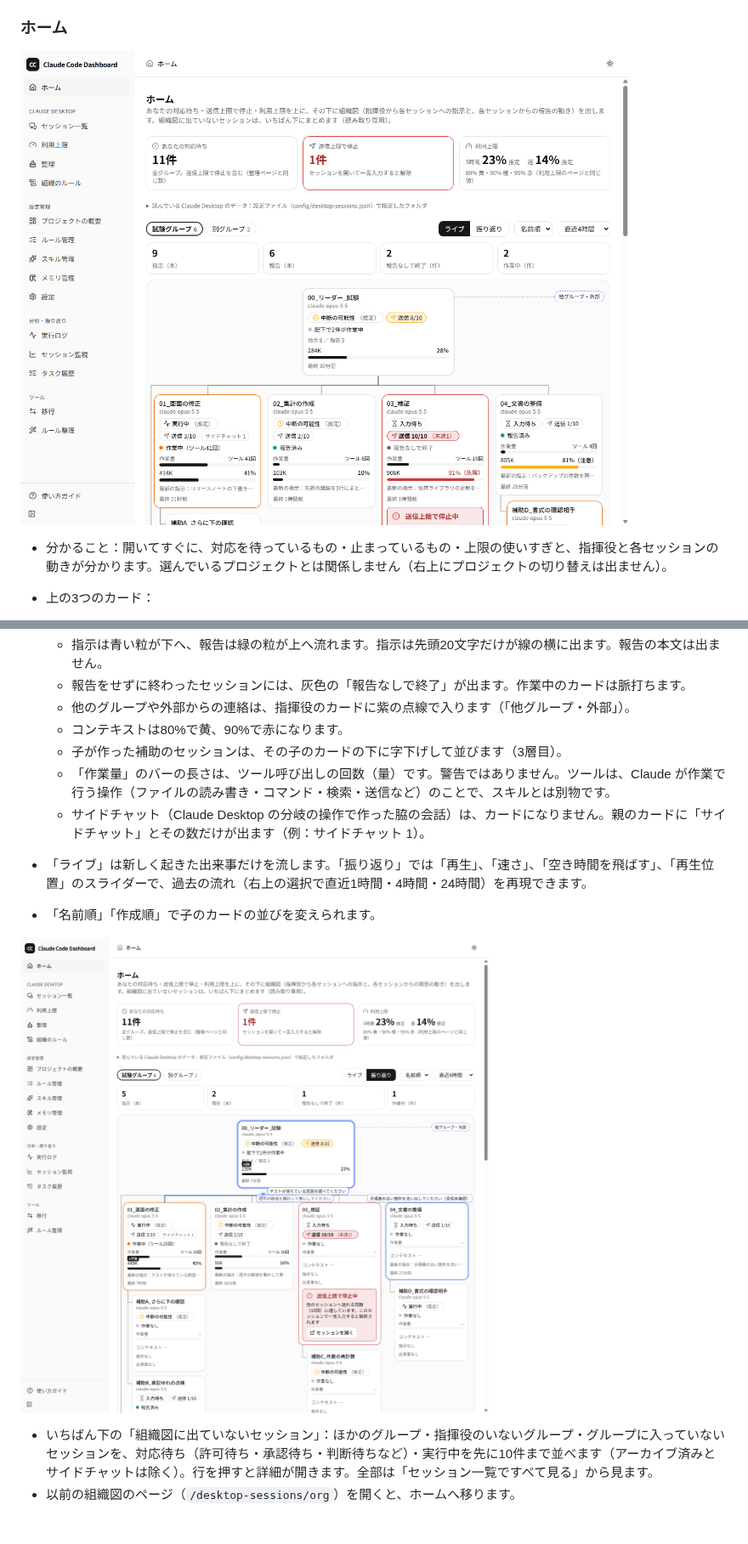
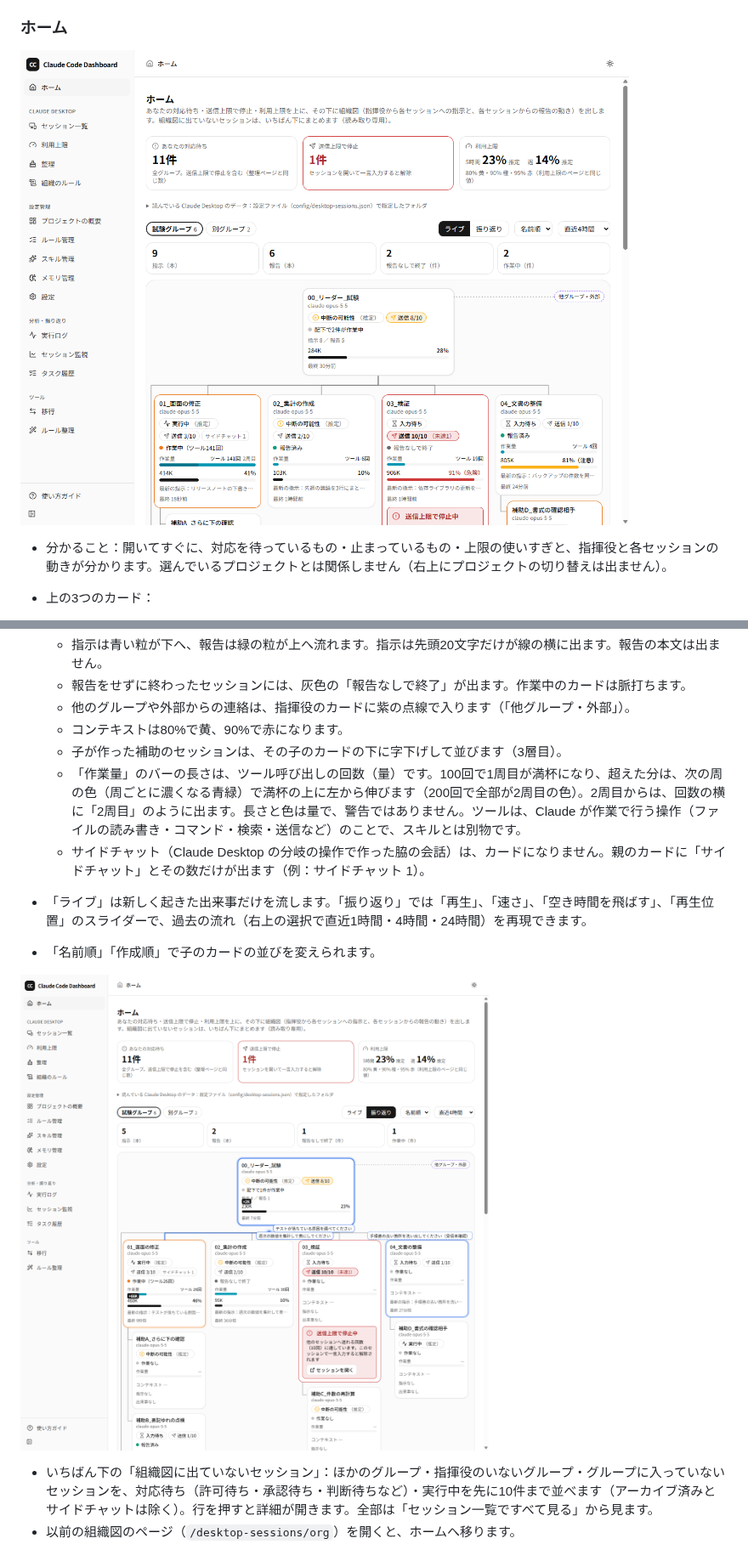
Before and after one commit to suguruma/claude-code-dashboard, a Markdown page: docs/manual/使い方ガイド.md, 2 parts joined by grey strips. Shown at 85% size. Drawn GitHub-style; pictures changed too: docs/manual/images/01-home.png, docs/manual/images/08b-org-replay.png; blank space fills up the shorter version.

```diff
--- a/docs/manual/使い方ガイド.md
+++ b/docs/manual/使い方ガイド.md
@@ -157,7 +157,7 @@ Claude Desktop のセッションを見るページ（ホームと、Claude Desk
   - 他のグループや外部からの連絡は、指揮役のカードに紫の点線で入ります（「他グループ・外部」）。
   - コンテキストは80%で黄、90%で赤になります。
   - 子が作った補助のセッションは、その子のカードの下に字下げして並びます（3層目）。
-  - 「作業量」のバーの長さは、ツール呼び出しの回数（量）です。警告ではありません。ツールは、Claude が作業で行う操作（ファイルの読み書き・コマンド・検索・送信など）のことで、スキルとは別物です。
+  - 「作業量」のバーの長さは、ツール呼び出しの回数（量）です。100回で1周目が満杯になり、超えた分は、次の周の色（周ごとに濃くなる青緑）で満杯の上に左から伸びます（200回で全部が2周目の色）。2周目からは、回数の横に「2周目」のように出ます。長さと色は量で、警告ではありません。ツールは、Claude が作業で行う操作（ファイルの読み書き・コマンド・検索・送信など）のことで、スキルとは別物です。
   - サイドチャット（Claude Desktop の分岐の操作で作った脇の会話）は、カードになりません。親のカードに「サイドチャット」とその数だけが出ます（例：サイドチャット 1）。
 - 「ライブ」は新しく起きた出来事だけを流します。「振り返り」では「再生」、「速さ」、「空き時間を飛ばす」、「再生位置」のスライダーで、過去の流れ（右上の選択で直近1時間・4時間・24時間）を再現できます。
 - 「名前順」「作成順」で子のカードの並びを変えられます。
```
Also changed, not shown: README.md (+1 -1 lines), 8 other files.
